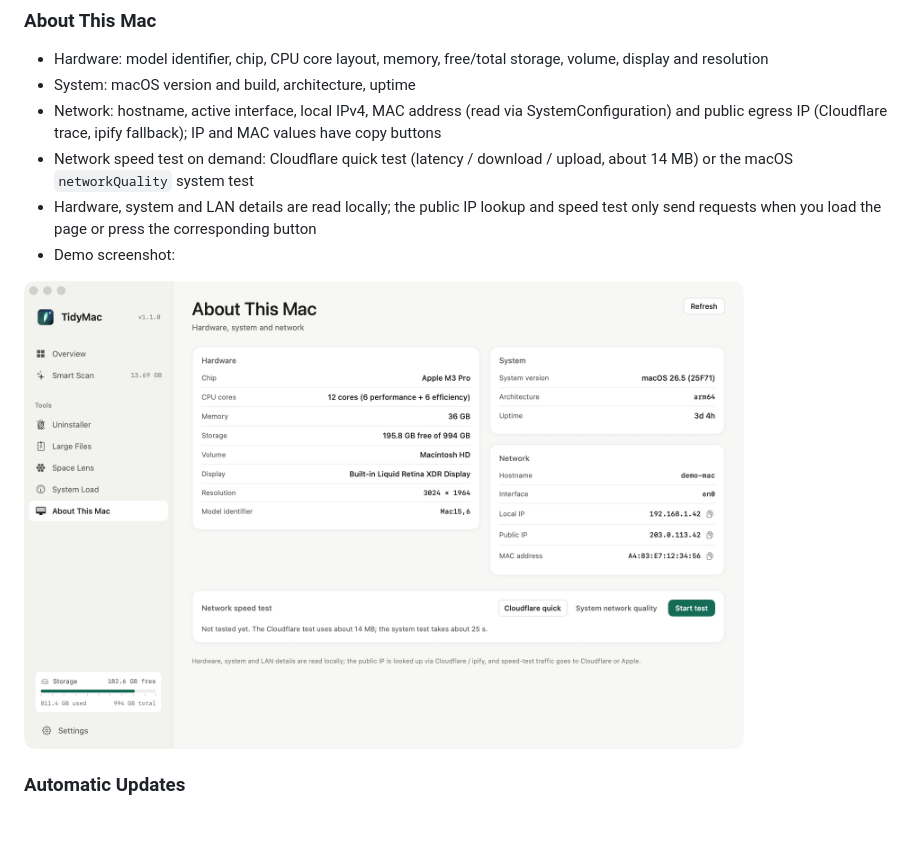
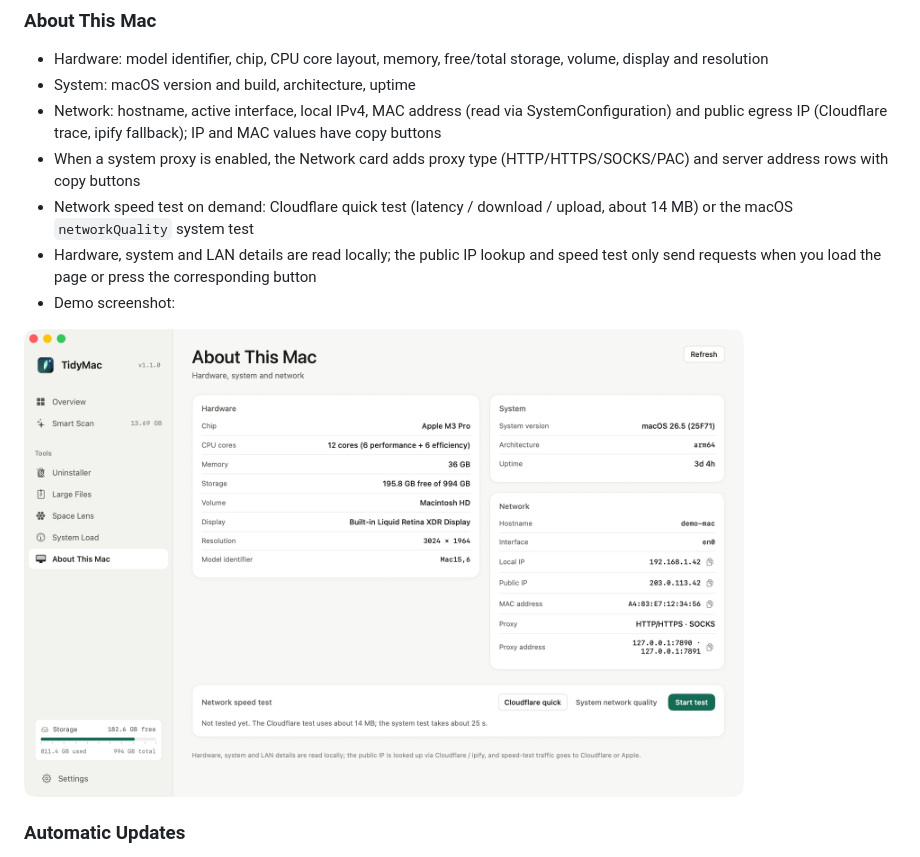
Before and after one commit to welefen/TidyMac, a Markdown page: README.md, the part around the change. GitHub-like rendering; pictures changed too: screenshots/en/about.png; blank space fills up the shorter version.

Commit message:
feat(ui): show system proxy details on about page

```diff
--- a/README.md
+++ b/README.md
@@ -52,6 +52,7 @@ Also available as a [DMG disk image](https://github.com/welefen/TidyMac/raw/main
 - Hardware: model identifier, chip, CPU core layout, memory, free/total storage, volume, display and resolution
 - System: macOS version and build, architecture, uptime
 - Network: hostname, active interface, local IPv4, MAC address (read via SystemConfiguration) and public egress IP (Cloudflare trace, ipify fallback); IP and MAC values have copy buttons
+- When a system proxy is enabled, the Network card adds proxy type (HTTP/HTTPS/SOCKS/PAC) and server address rows with copy buttons
 - Network speed test on demand: Cloudflare quick test (latency / download / upload, about 14 MB) or the macOS `networkQuality` system test
 - Hardware, system and LAN details are read locally; the public IP lookup and speed test only send requests when you load the page or press the corresponding button
 - Demo screenshot:
```
Also changed, not shown: README.zh-CN.md (+1 -0 lines), screenshots/zh/about.png, 3 other files.
